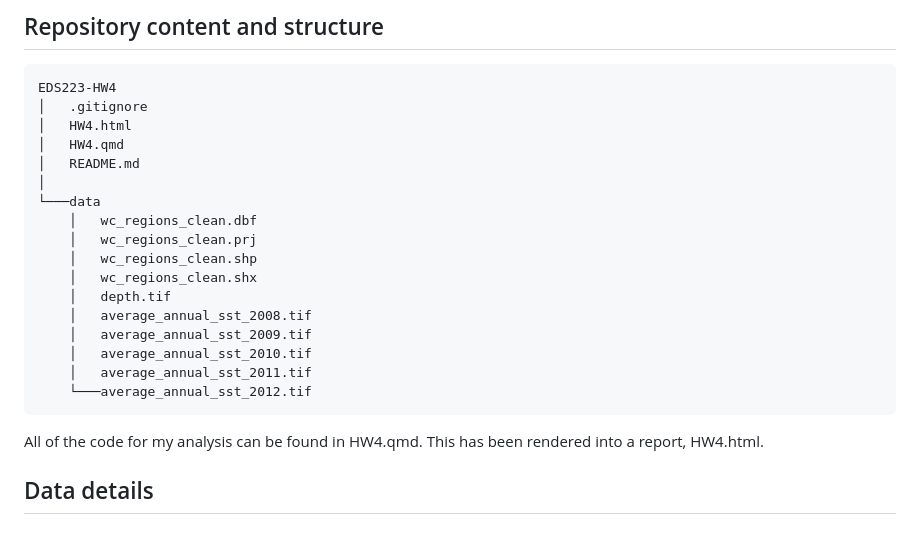
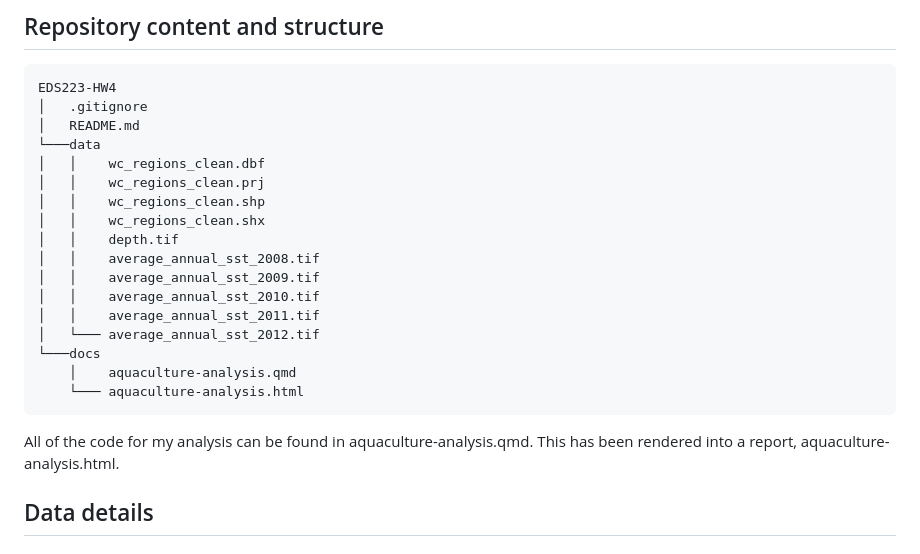
Before and after one commit to marinakochuten/prioritizing-potential-aquaculture, a Markdown page: README.md, the part around the change. Drawn GitHub-style.

````diff
--- a/README.md
+++ b/README.md
@@ -20,24 +20,24 @@ This repository contains a Quarto document and rendered HTML file for my analysi
 ```
 EDS223-HW4
 │   .gitignore
-│   HW4.html
-│   HW4.qmd
 │   README.md
-│
 └───data
-    │   wc_regions_clean.dbf
-    │   wc_regions_clean.prj
-    │   wc_regions_clean.shp
-    │   wc_regions_clean.shx
-    │   depth.tif
-    │   average_annual_sst_2008.tif
-    │   average_annual_sst_2009.tif
-    │   average_annual_sst_2010.tif
-    │   average_annual_sst_2011.tif
-    └───average_annual_sst_2012.tif
+│   │    wc_regions_clean.dbf
+│   │    wc_regions_clean.prj
+│   │    wc_regions_clean.shp
+│   │    wc_regions_clean.shx
+│   │    depth.tif
+│   │    average_annual_sst_2008.tif
+│   │    average_annual_sst_2009.tif
+│   │    average_annual_sst_2010.tif
+│   │    average_annual_sst_2011.tif
+│   └─── average_annual_sst_2012.tif
+└───docs
+    │    aquaculture-analysis.qmd
+    └─── aquaculture-analysis.html
 ```
 
-All of the code for my analysis can be found in HW4.qmd. This has been rendered into a report, HW4.html.
+All of the code for my analysis can be found in aquaculture-analysis.qmd. This has been rendered into a report, aquaculture-analysis.html.
 
 ## Data details
 
````
